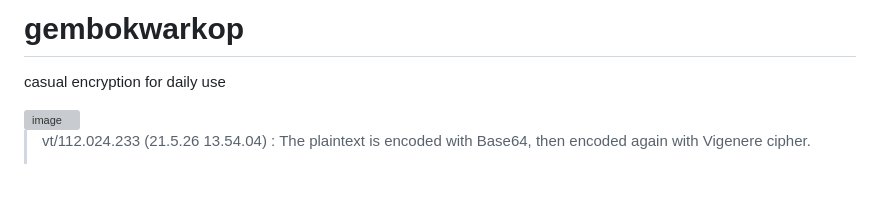
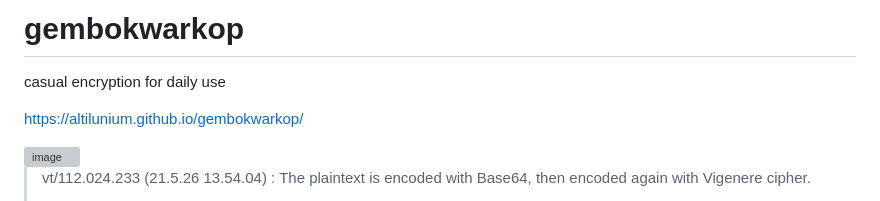
Before and after one commit to altilunium/gembokwarkop, a Markdown page: README.md, the part around the change. Rendered like a GitHub page; blank space fills up the shorter version; grey boxes are pictures that could not be loaded.

```diff
--- a/README.md
+++ b/README.md
@@ -1,5 +1,7 @@
 # gembokwarkop
 casual encryption for daily use
+
+https://altilunium.github.io/gembokwarkop/
 
 <img width="776" height="641" alt="image" src="https://github.com/user-attachments/assets/de125d5a-34ed-4952-b7c3-e8c84e266e84" />
 
```
